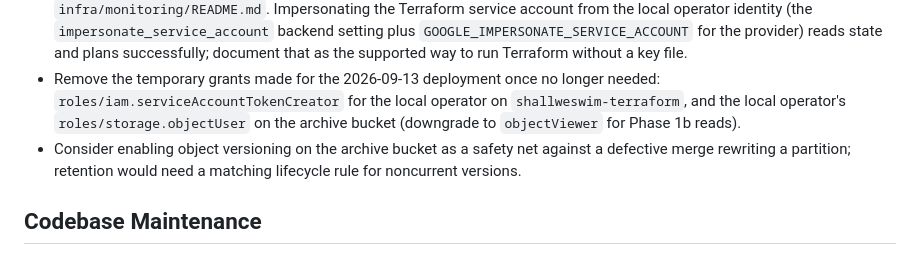
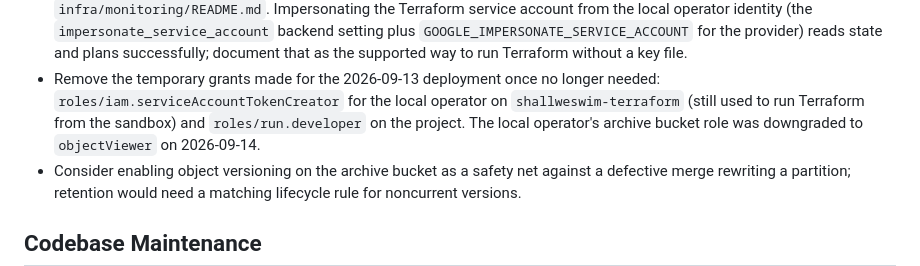
Before and after one commit to jeremywhelchel/shallweswim, a Markdown page: TODO.md, the part around the change. Drawn GitHub-style.

```diff
--- a/TODO.md
+++ b/TODO.md
@@ -368,8 +368,9 @@ Notes:
   run Terraform without a key file.
 - Remove the temporary grants made for the 2026-09-13 deployment once no
   longer needed: `roles/iam.serviceAccountTokenCreator` for the local operator
-  on `shallweswim-terraform`, and the local operator's `roles/storage.objectUser`
-  on the archive bucket (downgrade to `objectViewer` for Phase 1b reads).
+  on `shallweswim-terraform` (still used to run Terraform from the sandbox)
+  and `roles/run.developer` on the project. The local operator's archive
+  bucket role was downgraded to `objectViewer` on 2026-09-14.
 - Consider enabling object versioning on the archive bucket as a safety net
   against a defective merge rewriting a partition; retention would need a
   matching lifecycle rule for noncurrent versions.
```
Also changed, not shown: PERSISTENT_DATA_PIPELINE_DESIGN.md (+69 -11 lines).
